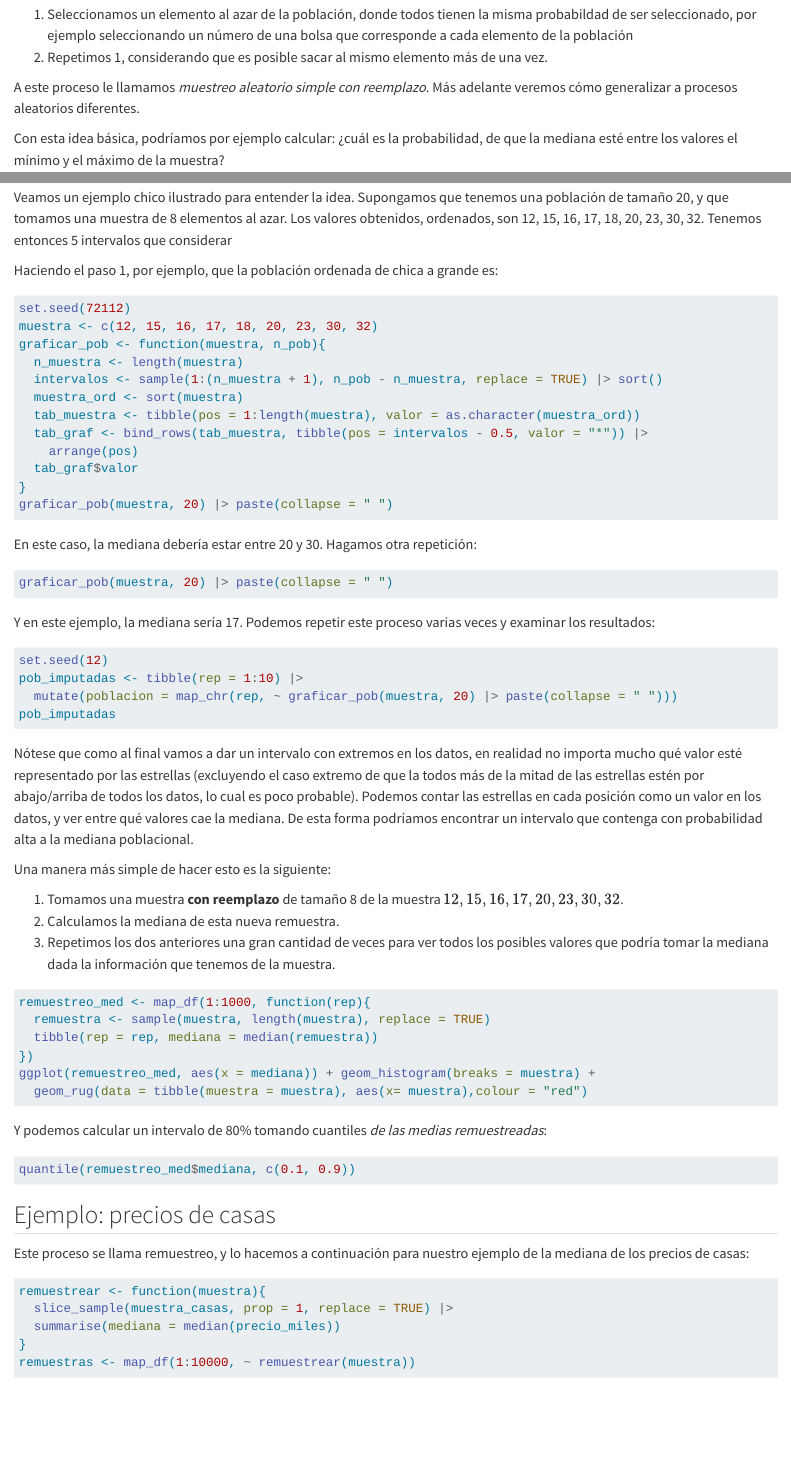
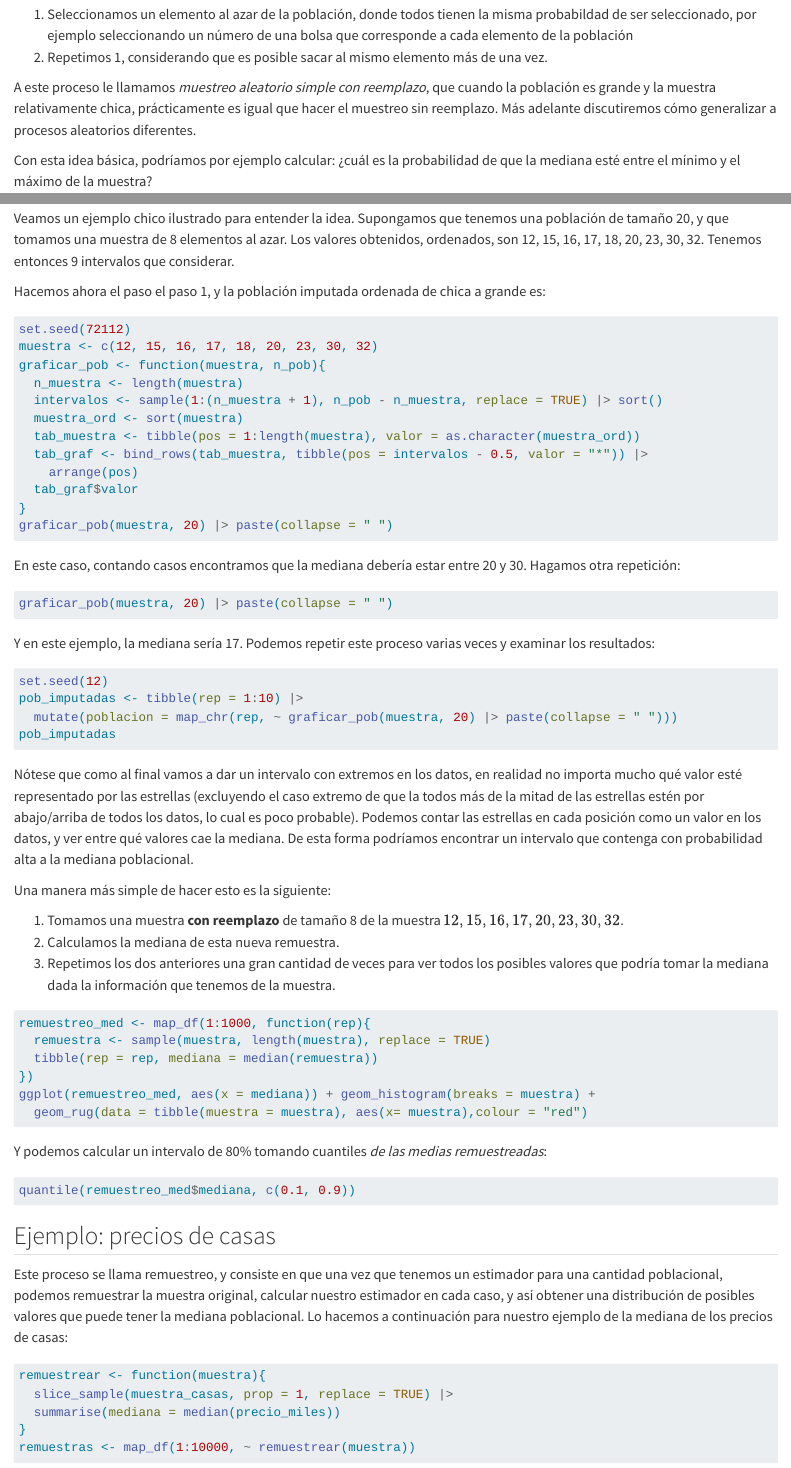
Before and after one commit to MichelleAnzarut/pensamiento-est, a Quarto document (04-estimacion-aleatorizacion.qmd): the page in a window 1100 px wide, from 840 px down, and a second part further down, joined at a grey line. Rendered offline with R 4.5, knitr and Pandoc in place of Quarto, with nearby package versions; the code chunks are not run, so their results and figures are left out.

Commit message:
Agregar intro a remuestreo

````diff
--- a/04-estimacion-aleatorizacion.qmd
+++ b/04-estimacion-aleatorizacion.qmd
@@ -64,12 +64,12 @@ la misma probabildad de ser seleccionado, por ejemplo seleccionando un número
 de una bolsa que corresponde a cada elemento de la población
 2. Repetimos 1, considerando que es posible sacar al mismo elemento más de una vez.
 
-A este proceso le llamamos *muestreo aleatorio simple con reemplazo*. Más adelante
-veremos cómo generalizar a procesos aleatorios diferentes.
+A este proceso le llamamos *muestreo aleatorio simple con reemplazo*, que cuando la población es grande y la muestra relativamente chica, prácticamente es igual que hacer el muestreo sin reemplazo. Más adelante
+discutiremos cómo generalizar a procesos aleatorios diferentes.
 
 Con esta idea básica,
-podríamos por ejemplo calcular: ¿cuál es la probabilidad, de que
-la mediana esté entre los valores  el mínimo y el
+podríamos por ejemplo calcular: ¿cuál es la probabilidad de que
+la mediana esté entre   el mínimo y el
 máximo de la muestra?
 
 Denotemos por $y_1,y_2,\ldots, y_n$ la muestra observada. Denotaremos a la
@@ -204,9 +204,9 @@ posibles valores que podría tomar la mediana dada la información que tenemos
 de la muestra.
 
 Veamos un ejemplo chico ilustrado para entender la idea. Supongamos que
-tenemos una población de tamaño 20, y que tomamos una muestra de 8 elementos al azar. Los valores obtenidos, ordenados, son 12, 15, 16, 17, 18, 20, 23, 30, 32. Tenemos entonces 5 intervalos que considerar
+tenemos una población de tamaño 20, y que tomamos una muestra de 8 elementos al azar. Los valores obtenidos, ordenados, son 12, 15, 16, 17, 18, 20, 23, 30, 32. Tenemos entonces 9 intervalos que considerar.
 
-Haciendo el paso 1, por ejemplo, que la población ordenada de chica a grande es:
+Hacemos ahora el paso el paso 1, y la población imputada ordenada de chica a grande es:
 
 ```{r}
 set.seed(72112)
@@ -222,7 +222,7 @@ graficar_pob <- function(muestra, n_pob){
 }
 graficar_pob(muestra, 20) |> paste(collapse = " ")
 ```
-En este caso, la mediana debería estar entre 20 y 30. Hagamos otra repetición:
+En este caso, contando casos encontramos que la mediana debería estar entre 20 y 30. Hagamos otra repetición:
 
 ```{r}
 graficar_pob(muestra, 20) |> paste(collapse = " ")
@@ -269,7 +269,7 @@ quantile(remuestreo_med$mediana, c(0.1, 0.9))
 
 ## Ejemplo: precios de casas
 
-Este proceso se llama remuestreo, y lo hacemos a continuación para nuestro ejemplo
+Este proceso se llama remuestreo, y consiste en que una vez que tenemos un estimador para una cantidad poblacional, podemos remuestrar la muestra original, calcular nuestro estimador en cada caso, y así obtener una distribución de posibles valores que puede tener la mediana poblacional. Lo hacemos a continuación para nuestro ejemplo
 de la mediana de los precios de casas:
 
 ```{r}
--- a/_quarto.yml
+++ b/_quarto.yml
@@ -22,9 +22,9 @@ book:
         - 03-pruebas-hipotesis-aleatorizacion.qmd
         - 03-pruebas-hipotesis-2.qmd
         - 03-pruebas-hipotesis-3.qmd
-#    - part: 04-estimacion.qmd
-#      chapters:
-#        - 04-estimacion-aleatorizacion.qmd
+    - part: 04-estimacion.qmd
+      chapters:
+        - 04-estimacion-aleatorizacion.qmd
 #        - 04-estimacion-remuestreo.qmd
 #    - part: 05-probabilidad.qmd
 #      chapters:
````
Also changed, not shown: 04-estimacion-aleatorizacion.qmd (8 more changed lines).
